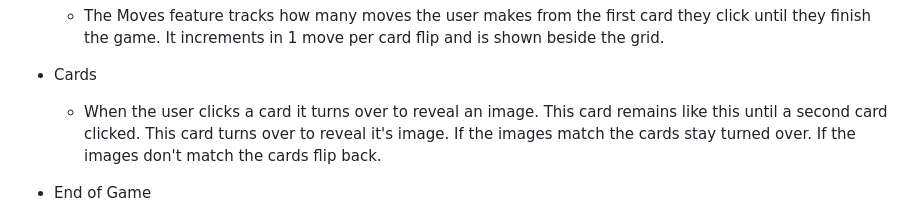
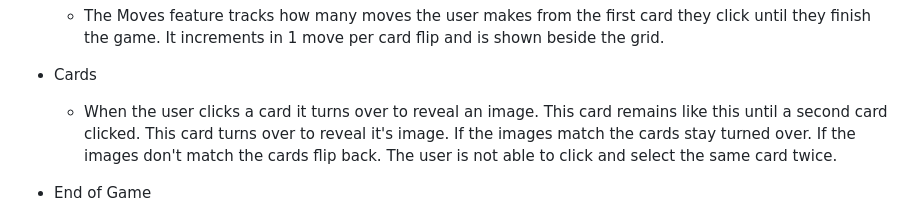
Before and after one commit to maryclaireteahan/matchthemonster, a Markdown page: README.md, the part around the change. Drawn GitHub-style.

Commit message:
doc: readme update

```diff
--- a/README.md
+++ b/README.md
@@ -198,7 +198,7 @@ The rules pop-up consisted of a numbered list of rules for the game. It also fea
 
 - Cards
 
-  - When the user clicks a card it turns over to reveal an image. This card remains like this until a second card clicked. This card turns over to reveal it's image. If the images match the cards stay turned over. If the images don't match the cards flip back.
+  - When the user clicks a card it turns over to reveal an image. This card remains like this until a second card clicked. This card turns over to reveal it's image. If the images match the cards stay turned over. If the images don't match the cards flip back. The user is not able to click and select the same card twice.
 
 - End of Game
 
```
